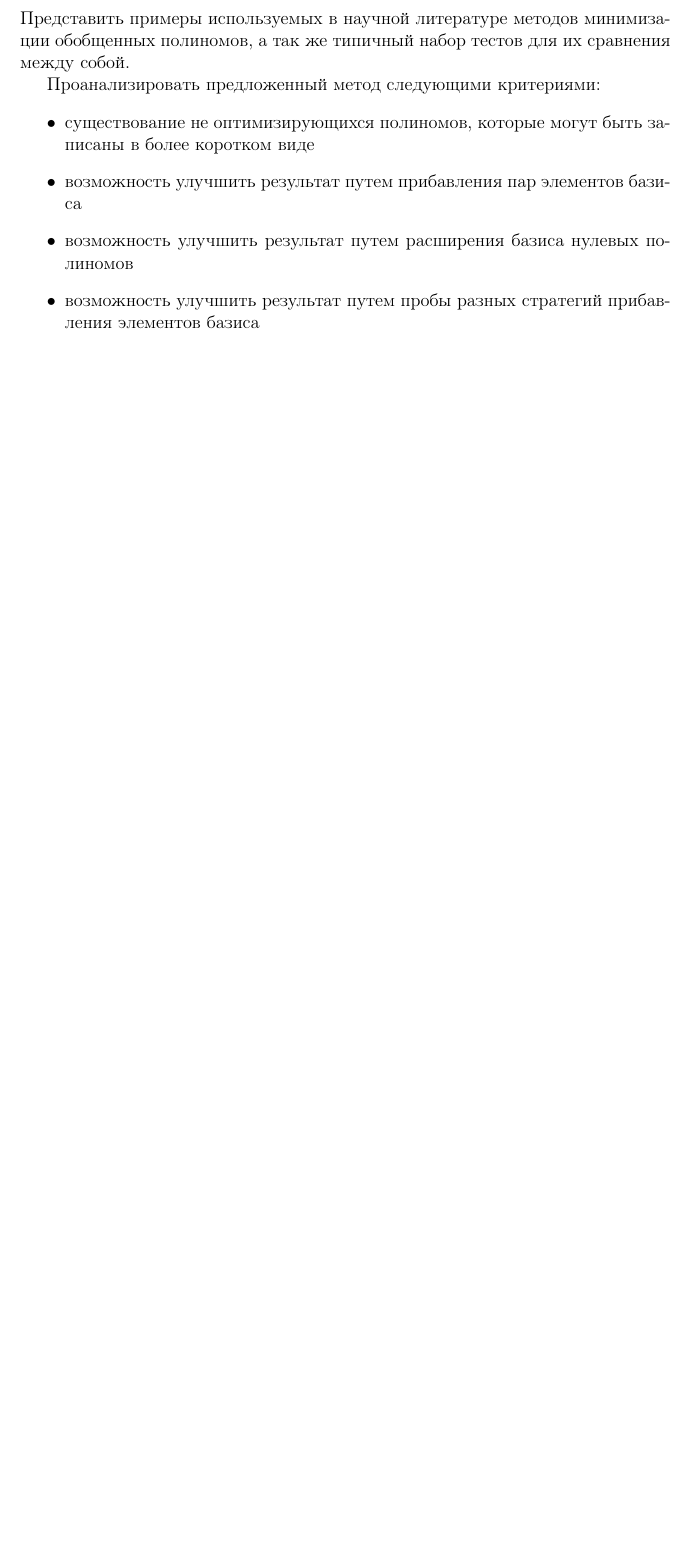
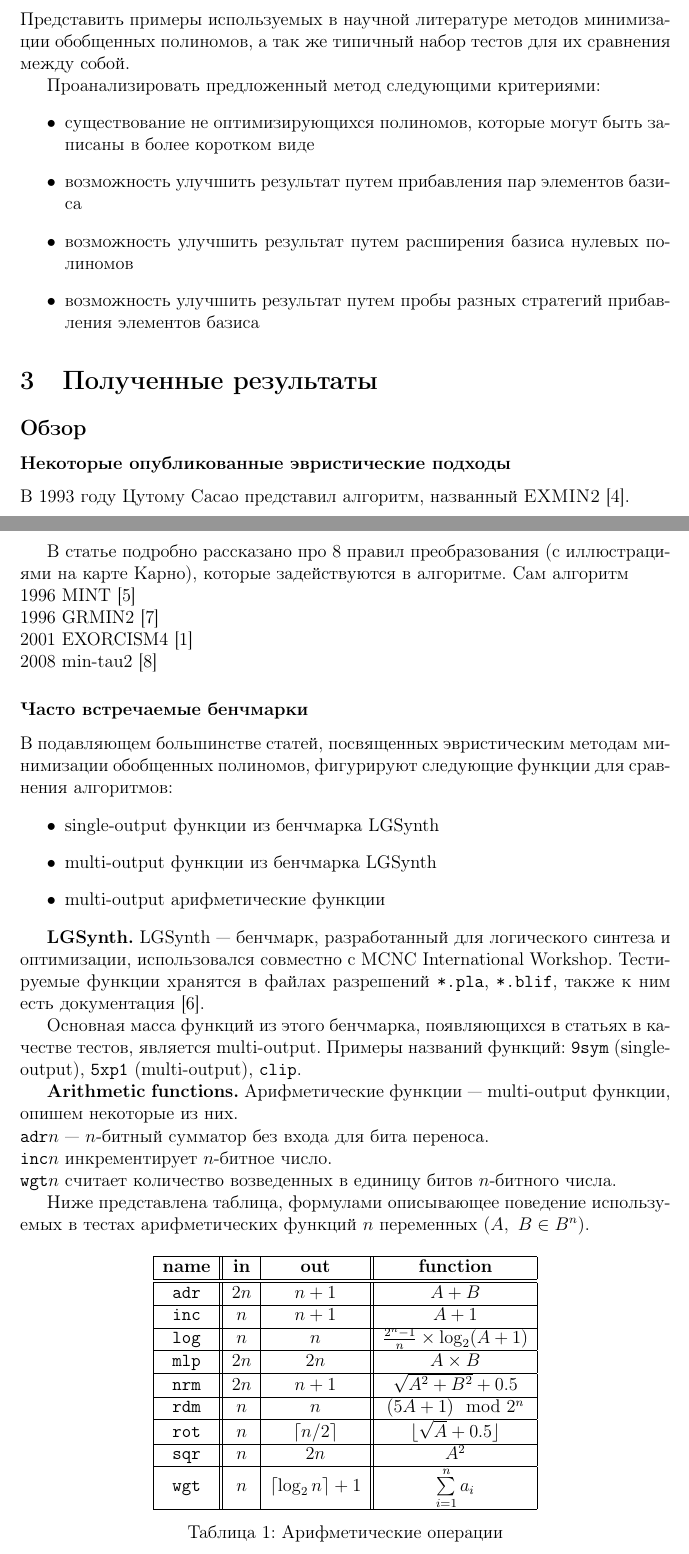
Before and after one commit to skajida/undergraduate-practice, a LaTeX document (report/undergraduate-practice.tex): part of page 4 of 5 before the commit and two parts of pages 4 and 5 of 7 after it, the two joined at a grey line, cut so that both start at the same text, the shorter picture padded with empty space. Compiled offline with pdfLaTeX.

Commit message:
overview wo alg checkpoint

```diff
--- a/report/undergraduate-practice.tex
+++ b/report/undergraduate-practice.tex
@@ -3,6 +3,7 @@
 \usepackage[english,russian]{babel}
 \usepackage{geometry}
 \usepackage{cmap}
+\usepackage{amsmath}
 
 \geometry{a4paper,left=30mm,top=30mm,bottom=30mm,right=30mm}
 
@@ -92,3 +93,63 @@
 
 % В этом разделе подробно описываются результаты, полученные в рамках практики.
 
+\subsection*{Обзор}
+
+\subsubsection*{Некоторые опубликованные эвристические подходы}
+
+В 1993 году Цутому Сасао представил алгоритм, названный {\sc EXMIN2}~\cite{exmin2}.
+
+В статье подробно рассказано про 8 правил преобразования (с иллюстрациями на карте Карно), которые задействуются в алгоритме. Сам алгоритм
+~\\
+1996 MINT~\cite{mint}\\
+1996 GRMIN2~\cite{grmin2}\\
+2001 EXORCISM4~\cite{exorcism4}\\
+2008 min-tau2~\cite{min-tau2}
+
+\subsubsection*{Часто встречаемые бенчмарки}
+
+В подавляющем большинстве статей, посвященных эвристическим методам минимизации обобщенных полиномов, фигурируют следующие функции для сравнения алгоритмов:
+\begin{itemize}
+    \item single-output функции из бенчмарка LGSynth
+    \item multi-output функции из бенчмарка LGSynth
+    \item multi-output арифметические функции
+\end{itemize}
+
+{\bf LGSynth.}
+LGSynth --- бенчмарк, разработанный для логического синтеза и оптимизации, использовался совместно с MCNC International Workshop. Тестируемые функции хранятся в файлах разрешений \texttt{*.pla}, \texttt{*.blif}, также к ним есть документация~\cite{benchmark}.
+
+Основная масса функций из этого бенчмарка, появляющихся в статьях в качестве тестов, является multi-output. Примеры названий функций: \texttt{9sym} (single-output), \texttt{5xp1} (multi-output), \texttt{clip}.
+
+{\bf Arithmetic functions.} Арифметические функции --- multi-output функции, опишем некоторые из них.\\
+\texttt{adr}$ n $ --- $ n $-битный сумматор без входа для бита переноса.\\
+\texttt{inc}$ n $ инкрементирует $ n $-битное число.\\
+\texttt{wgt}$ n $ считает количество возведенных в единицу битов $ n $-битного числа.
+
+Ниже представлена таблица, формулами описывающее поведение используемых в тестах арифметических функций $ n $ переменных ($ A,\ B \in B^n $).
+
+\begin{table}[h]
+\centering
+\begin{tabular}{ |c||c|c||c|c|c|c|c| }
+\hline
+{\bf name}   & \texttt{\bf in} & \texttt{\bf out}       & {\bf function} \\
+\hline\hline
+\texttt{adr} & $ 2 n $ & $ n + 1 $                      & $ A + B $ \\
+\hline
+\texttt{inc} & $ n $   & $ n + 1 $                      & $ A + 1 $ \\
+\hline
+\texttt{log} & $ n $   & $ n $                          & $ \frac{2^n - 1}{n} \times \log_2 (A + 1) $ \\
+\hline
+\texttt{mlp} & $ 2 n $ & $ 2 n $                        & $ A \times B $ \\
+\hline
+\texttt{nrm} & $ 2 n $ & $ n + 1 $                      & $ \sqrt{A^2 + B^2} + 0.5 $ \\
+\hline
+\texttt{rdm} & $ n $   & $ n $                          & $ (5 A + 1) \mod 2^n $ \\
+\hline
+\texttt{rot} & $ n $   & $ \lceil n / 2 \rceil $        & $ \lfloor \sqrt{A} + 0.5 \rfloor $ \\
+\hline
+\texttt{sqr} & $ n $   & $ 2 n $                        & $ A^2 $ \\
+\hline
+\texttt{wgt} & $ n $   & $ \lceil \log_2 n \rceil + 1 $ & $ \sum\limits_{i = 1}^n a_i $ \\
+\hline
+\end{tabular}
+\caption{Арифметические операции}
```
Also changed, not shown: report/undergraduate-practice.tex (60 more changed lines), 2 other files.
